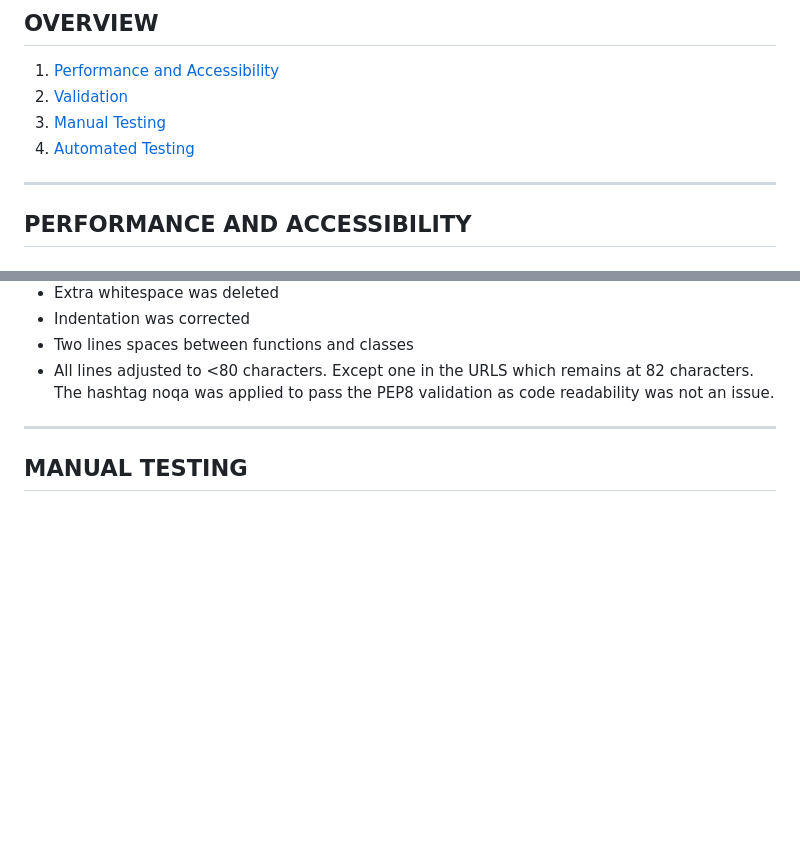
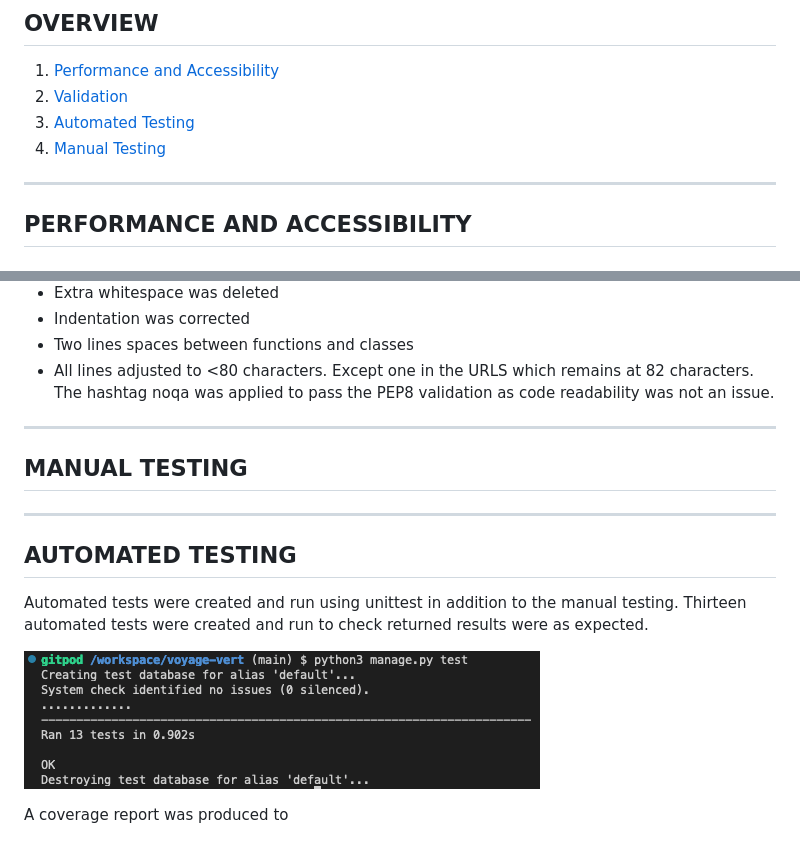
Before and after one commit to marktodman/voyage-vert, a Markdown page: testing.md, 2 parts joined by grey strips. Drawn GitHub-style; pictures changed too: static/images/testing/automated-testing.png (added); blank space fills up the shorter version.

Commit message:
docs: Add automated testing results to testing.md

```diff
--- a/testing.md
+++ b/testing.md
@@ -5,8 +5,9 @@
 ## OVERVIEW
 1. [Performance and Accessibility](#performance-and-accessibility)
 1. [Validation](#validation)
+1. [Automated Testing](#automated-testing)
 1. [Manual Testing](#manual-testing)
-1. [Automated Testing](#automated-testing)
+
 ---
 ## PERFORMANCE AND ACCESSIBILITY
 
@@ -110,3 +111,13 @@ During testing a few issues were identified and corrected:
 
 ---
 ## MANUAL TESTING
+
+
+---
+## AUTOMATED TESTING
+
+Automated tests were created and run using unittest in addition to the manual testing. Thirteen automated tests were created and run to check returned results were as expected.
+
+![Automated Tests](/static/images/testing/automated-testing.png)
+
+A coverage report was produced to
```
Also changed, not shown: static/images/testing/testing-coverage.png (added), 2 other files.
